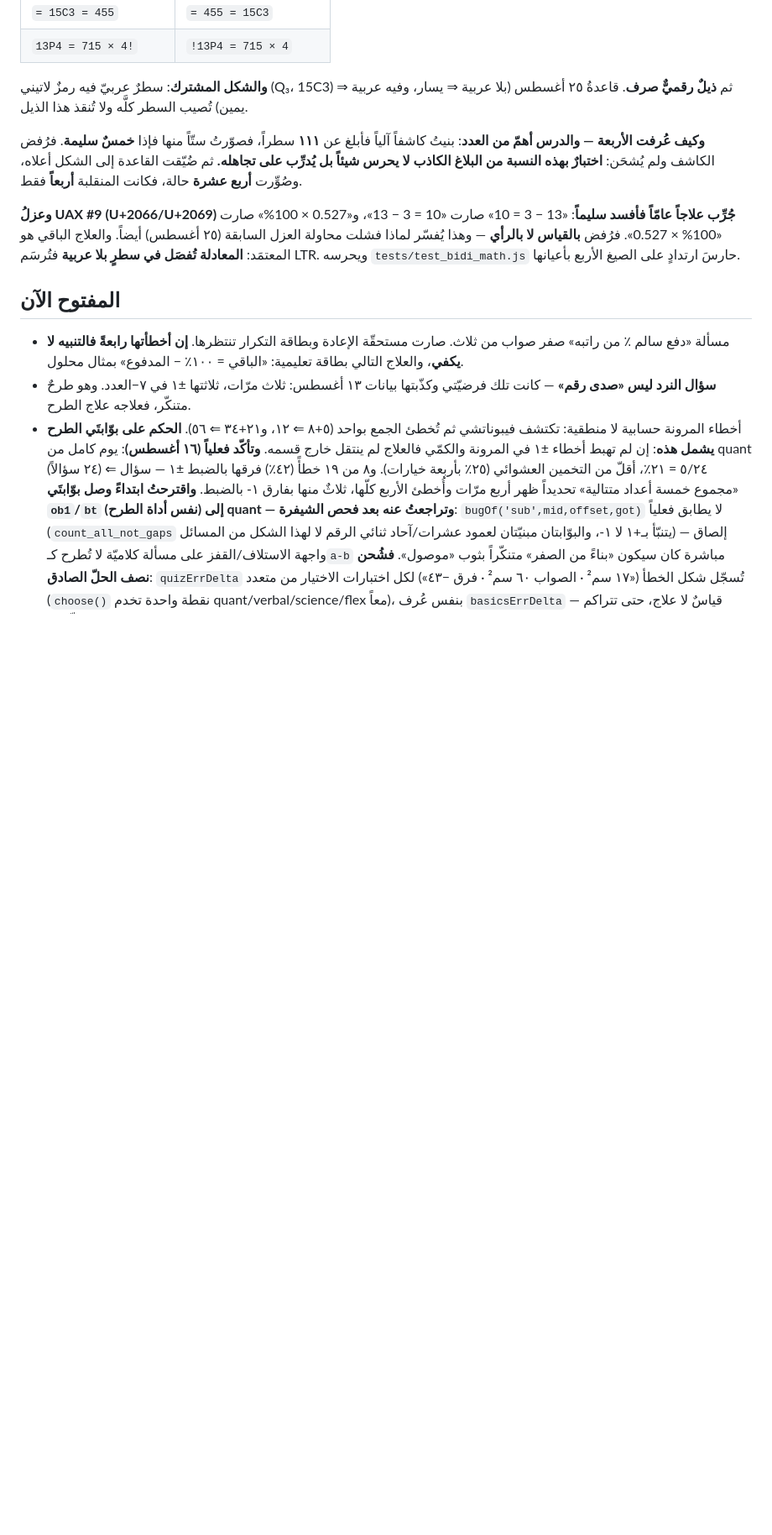
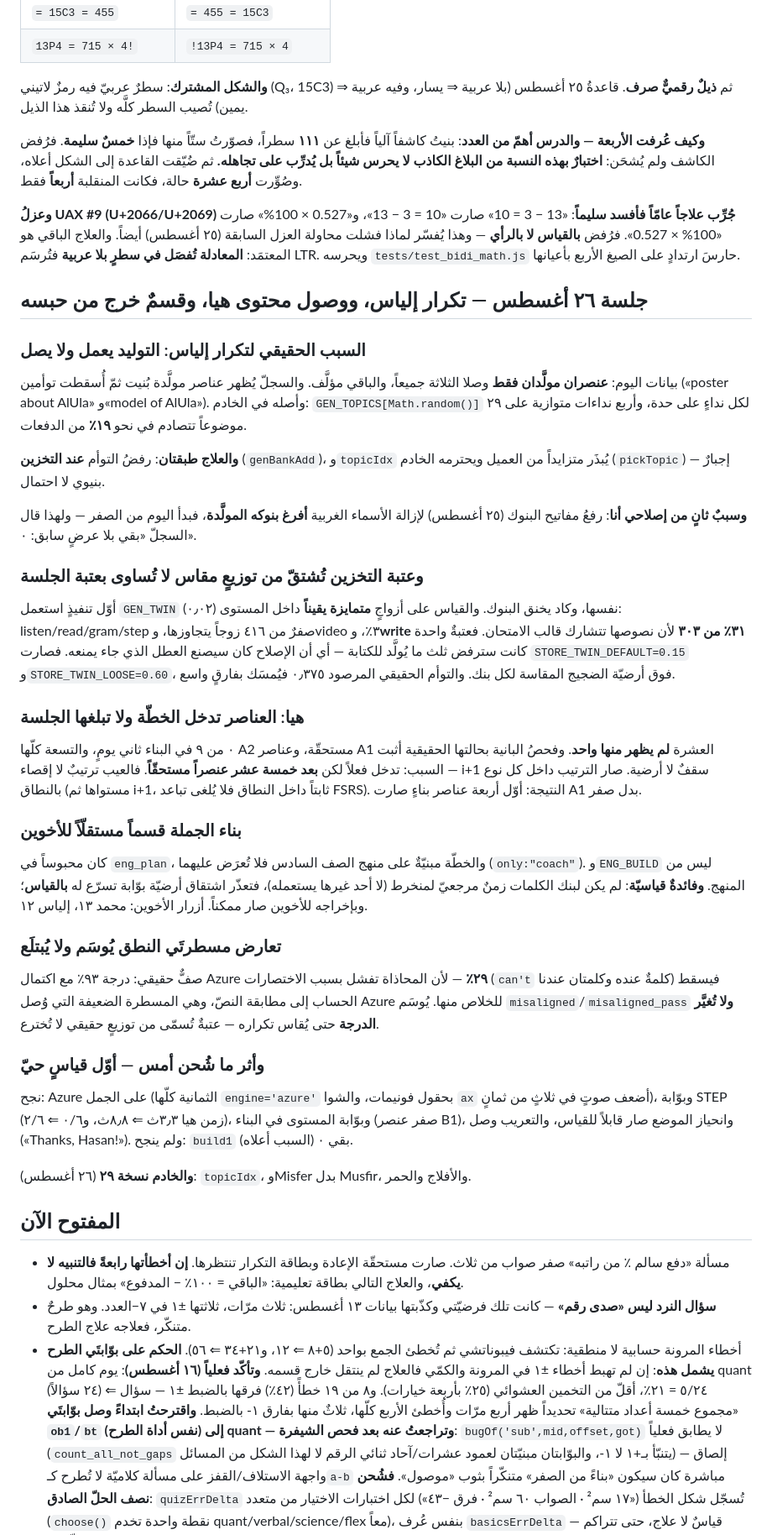
Before and after one commit to maldheem-star/lafzi-trial, a Markdown page: CLAUDE.md, the part around the change. Shown at 84% size. Drawn GitHub-style; blank space fills up the shorter version.

Commit message:
توثيق جلسة ٢٦ أغسطس ونشر الخادم نسخة ٢٩
Co-Authored-By: Claude Opus 5 <noreply@anthropic.com>
Claude-Session: https://claude.ai/code/session_01RcmWf4YvX4mVixJA9iPBw4

```diff
--- a/CLAUDE.md
+++ b/CLAUDE.md
@@ -1312,6 +1312,61 @@ textbook example») فتنكسر التعليمة التي يقرؤها النم
 **المعادلة تُفصَل في سطرٍ بلا عربية** فتُرسَم LTR. ويحرسه `tests/test_bidi_math.js`
 حارسَ ارتدادٍ على الصيغ الأربع بأعيانها.
 
+## جلسة ٢٦ أغسطس — تكرار إلياس، ووصول محتوى هيا، وقسمٌ خرج من حبسه
+
+### السبب الحقيقي لتكرار إلياس: التوليد يعمل ولا يصل
+
+بيانات اليوم: **عنصران مولَّدان فقط** وصلا الثلاثة جميعاً، والباقي مؤلَّف. والسجلّ يُظهر
+عناصر مولَّدة بُنيت ثمّ أُسقطت توأمين («poster about AlUla» و«model of AlUla»).
+وأصله في الخادم: `GEN_TOPICS[Math.random()]` لكل نداءٍ على حدة، وأربع نداءات متوازية
+على ٢٩ موضوعاً تتصادم في نحو **١٩٪** من الدفعات.
+
+**والعلاج طبقتان**: رفضُ التوأم **عند التخزين** (`genBankAdd`)، و`topicIdx` يُبذَر
+متزايداً من العميل ويحترمه الخادم (`pickTopic`) — إجبارٌ بنيوي لا احتمال.
+
+**وسببٌ ثانٍ من إصلاحي أنا**: رفعُ مفاتيح البنوك (٢٥ أغسطس) لإزالة الأسماء الغربية
+**أفرغ بنوكه المولَّدة**، فبدأ اليوم من الصفر — ولهذا قال السجلّ «بقي بلا عرضٍ سابق: ٠».
+
+### وعتبة التخزين تُشتقّ من توزيعٍ مقاس لا تُساوى بعتبة الجلسة
+
+أوّل تنفيذٍ استعمل `GEN_TWIN` (٠٫٠٢) نفسها، وكاد يخنق البنوك. والقياس على أزواجٍ
+**متمايزة يقيناً** داخل المستوى: listen/read/gram/step صفرٌ من ٤١٦ زوجاً يتجاوزها،
+وvideo ٣٪، و**write ٣١٪ من ٣٠٣** لأن نصوصها تتشارك قالب الامتحان. فعتبةٌ واحدة كانت
+سترفض ثلث ما يُولَّد للكتابة — أي أن الإصلاح كان سيصنع العطل الذي جاء يمنعه.
+فصارت `STORE_TWIN_DEFAULT=0.15` و`STORE_TWIN_LOOSE=0.60`، فوق أرضيّة الضجيج المقاسة
+لكل بنك. والتوأم الحقيقي المرصود ٠٫٣٧٥ فيُمسَك بفارقٍ واسع.
+
+### هيا: العناصر تدخل الخطّة ولا تبلغها الجلسة
+
+٠ من ٩ في البناء ثاني يومٍ، والتسعة كلّها A2 مستحقّة، وعناصر A1 العشرة **لم يظهر منها
+واحد**. وفحصُ البانية بحالتها الحقيقية أثبت السبب: تدخل فعلاً لكن **بعد خمسة عشر عنصراً
+مستحقّاً**. فالعيب ترتيبٌ لا إقصاء — i+1 سقفٌ لا أرضية. صار الترتيب داخل كل نوع بالنطاق
+(مستواها ثم i+1، ثابتاً داخل النطاق فلا يُلغى تباعد FSRS). النتيجة: أوّل أربعة عناصر
+بناءٍ صارت A1 بدل صفر.
+
+### بناء الجملة قسماً مستقلّاً للأخوين
+
+كان محبوساً في `eng_plan`، والخطّة مبنيّةٌ على منهج الصف السادس فلا تُعرَض عليهما
+(`only:"coach"`). و`ENG_BUILD` ليس من المنهج. **وفائدةٌ قياسيّة**: لم يكن لبنك الكلمات
+زمنٌ مرجعيّ لمنخرط (لا أحد غيرها يستعمله)، فتعذّر اشتقاق أرضيّة بوّابة تسرّع له
+**بالقياس**؛ وبإخراجه للأخوين صار ممكناً. أزرار الأخوين: محمد ١٣، إلياس ١٢.
+
+### تعارض مسطرتَي النطق يُوسَم ولا يُبتلَع
+
+صفٌّ حقيقي: درجة ٩٣٪ مع اكتمال Azure **٢٩٪** — لأن المحاذاة تفشل بسبب الاختصارات
+(`can't` كلمةٌ عنده وكلمتان عندنا) فيسقط الحساب إلى مطابقة النصّ، وهي المسطرة الضعيفة
+التي وُصل Azure للخلاص منها. يُوسَم `misaligned`/`misaligned_pass` **ولا تُغيَّر الدرجة**
+حتى يُقاس تكراره — عتبةٌ تُسمّى من توزيعٍ حقيقي لا تُخترع.
+
+### وأثر ما شُحن أمس — أوّل قياسٍ حيّ
+
+نجح: Azure على الجمل (الثمانية كلّها `engine='azure'` بحقول فونيمات، والشوا `ax` أضعف
+صوتٍ في ثلاثٍ من ثمانٍ)، وبوّابة STEP (زمن هيا ٣٫٣ث ⇐ ٨٫٨ث، و٠/٦ ⇐ ٢/٦)، وبوّابة
+المستوى في البناء (صفر عنصر B1)، وانحياز الموضع صار قابلاً للقياس، والتعريب وصل
+(«Thanks, Hasan!»). ولم ينجح: `build1` بقي ٠ (السبب أعلاه).
+
+**والخادم نسخة ٢٩** (٢٦ أغسطس): `topicIdx`، وMisfer بدل Musfir، والأفلاج والحمر.
+
 ## المفتوح الآن
 
 - مسألة «دفع سالم ٪ من راتبه» صفر صواب من ثلاث. صارت مستحقّة الإعادة وبطاقة
```
